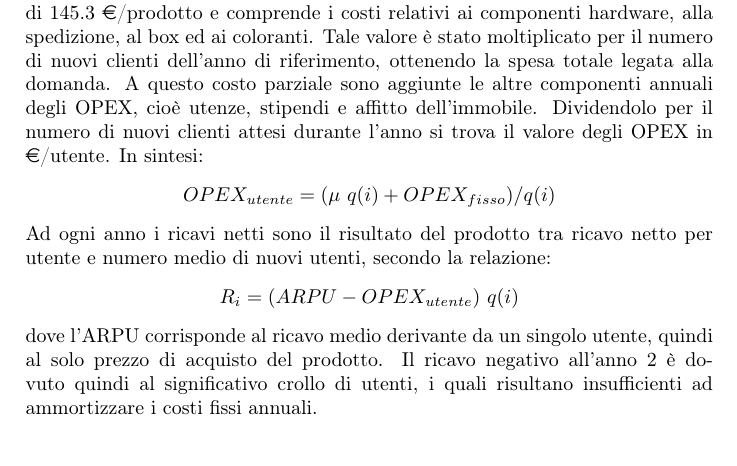
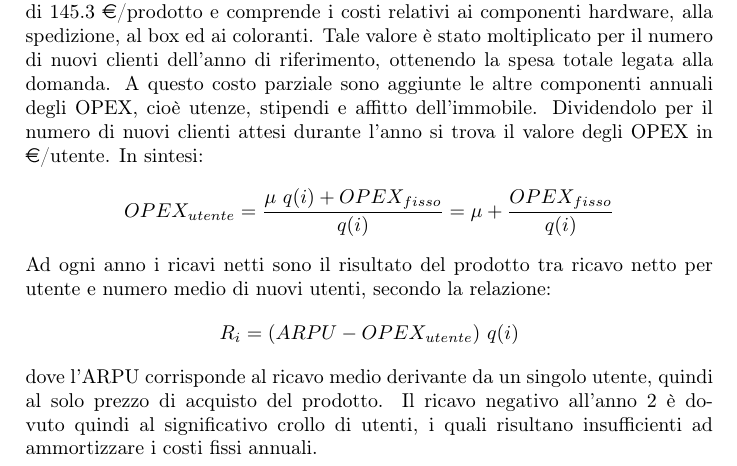
Before and after one commit to simonefalvo/bee-careful-BM, a LaTeX document (bee-careful.tex, which reads sections/investimenti.tex): part of page 11 of 18, cut so that both start at the same text. Compiled offline with pdfLaTeX.

Commit message:
corretti assi grafici e formula opex

```diff
--- a/sections/investimenti.tex
+++ b/sections/investimenti.tex
@@ -96,7 +96,8 @@ cioè utenze, stipendi e affitto dell’immobile. Dividendolo per il numero di
 nuovi clienti attesi durante l’anno si trova il valore degli OPEX in
 \euro/utente. In sintesi:
 \begin{displaymath}
-	OPEX_{utente} = (\mu \ q(i) + OPEX_{fisso}) / q(i)
+	OPEX_{utente} = \frac{\mu \ q(i) + OPEX_{fisso}}{q(i)} = \mu +
+    \frac{OPEX_{fisso}}{q(i)}
 \end{displaymath}
 Ad ogni anno i ricavi netti sono il risultato del prodotto tra ricavo netto per
 utente e numero medio di nuovi utenti, secondo la relazione:
```
Also changed, not shown: bee-careful-finale.pdf (added), figures/cf.eps, figures/van.eps.
